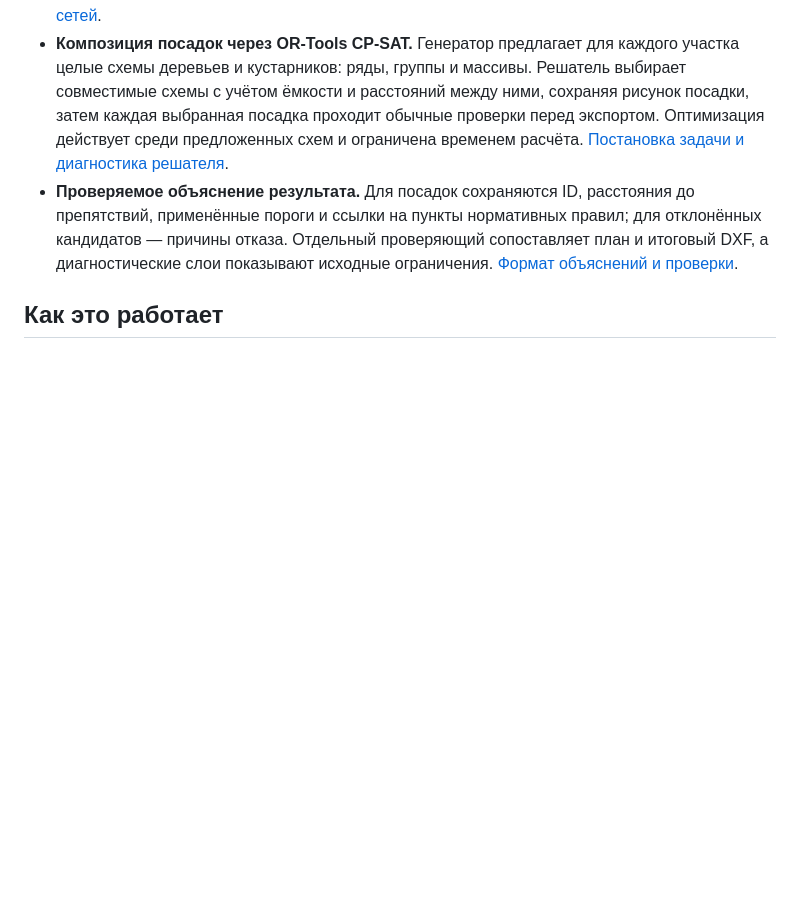
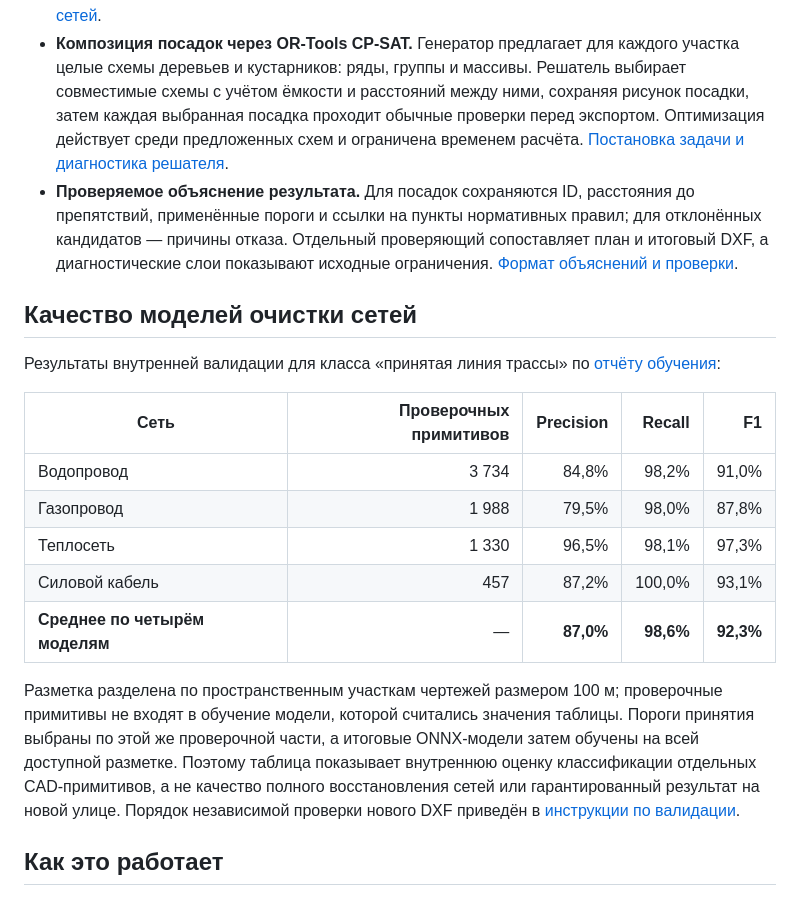
Before and after one commit to Postman33/GreenAI, a Markdown page: README.md, the part around one of its changes. Rendered like a GitHub page; blank space fills up the shorter version.

Commit message:
Document utility ML validation metrics in README

```diff
--- a/README.md
+++ b/README.md
@@ -27,6 +27,20 @@
 - **Восстановление инженерных сетей до расчёта отступов.** Четыре ONNX-классификатора отделяют графику водопровода, газа, теплосети и силового кабеля от шума чертежа. Для принятых линий водопровода, газа и теплосети геометрический алгоритм оценивает разрывы и соединяет только допустимые продолжения. Очищенные и восстановленные линии участвуют в расчёте зон запрета; принятые и отклонённые гипотезы можно посмотреть в диагностическом DXF и отчётах. Разрывы силового кабеля автоматически не достраиваются. [Как устроен этап сетей](docs/for_organizers.md#классификация-и-восстановление-инженерных-сетей).
 - **Композиция посадок через OR-Tools CP-SAT.** Генератор предлагает для каждого участка целые схемы деревьев и кустарников: ряды, группы и массивы. Решатель выбирает совместимые схемы с учётом ёмкости и расстояний между ними, сохраняя рисунок посадки, затем каждая выбранная посадка проходит обычные проверки перед экспортом. Оптимизация действует среди предложенных схем и ограничена временем расчёта. [Постановка задачи и диагностика решателя](docs/cp_sat_layout.md).
 - **Проверяемое объяснение результата.** Для посадок сохраняются ID, расстояния до препятствий, применённые пороги и ссылки на пункты нормативных правил; для отклонённых кандидатов — причины отказа. Отдельный проверяющий сопоставляет план и итоговый DXF, а диагностические слои показывают исходные ограничения. [Формат объяснений и проверки](docs/for_organizers.md#интерпретируемость-решений).
+
+## Качество моделей очистки сетей
+
+Результаты внутренней валидации для класса «принятая линия трассы» по [отчёту обучения](models/utility_detector/latest/training_report.json):
+
+| Сеть | Проверочных примитивов | Precision | Recall | F1 |
+|---|---:|---:|---:|---:|
+| Водопровод | 3 734 | 84,8% | 98,2% | 91,0% |
+| Газопровод | 1 988 | 79,5% | 98,0% | 87,8% |
+| Теплосеть | 1 330 | 96,5% | 98,1% | 97,3% |
+| Силовой кабель | 457 | 87,2% | 100,0% | 93,1% |
+| **Среднее по четырём моделям** | — | **87,0%** | **98,6%** | **92,3%** |
+
+Разметка разделена по пространственным участкам чертежей размером 100 м; проверочные примитивы не входят в обучение модели, которой считались значения таблицы. Пороги принятия выбраны по этой же проверочной части, а итоговые ONNX-модели затем обучены на всей доступной разметке. Поэтому таблица показывает внутреннюю оценку классификации отдельных CAD-примитивов, а не качество полного восстановления сетей или гарантированный результат на новой улице. Порядок независимой проверки нового DXF приведён в [инструкции по валидации](ml/README.md).
 
 ## Как это работает
 
```
Also changed, not shown: other parts of README.md (+1 -1 lines).
